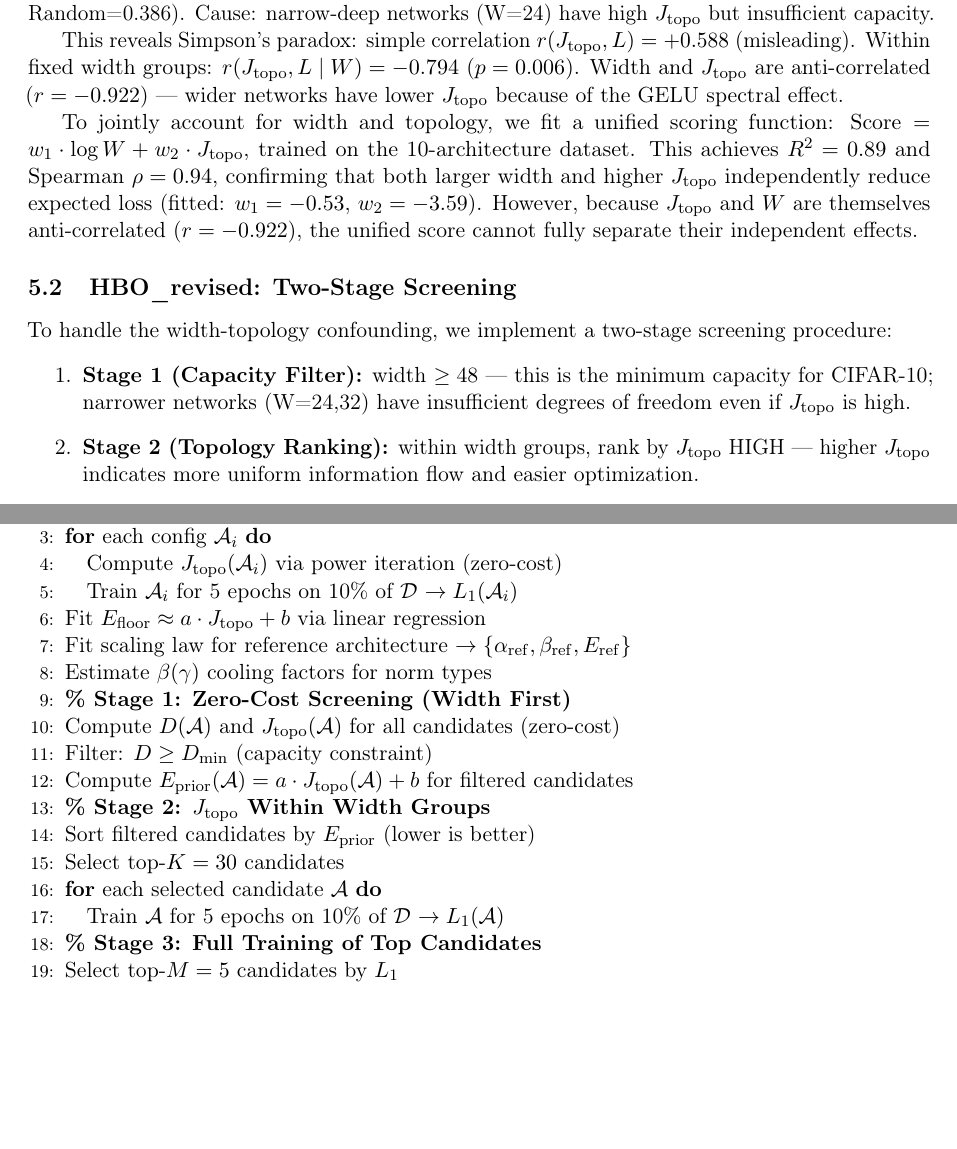
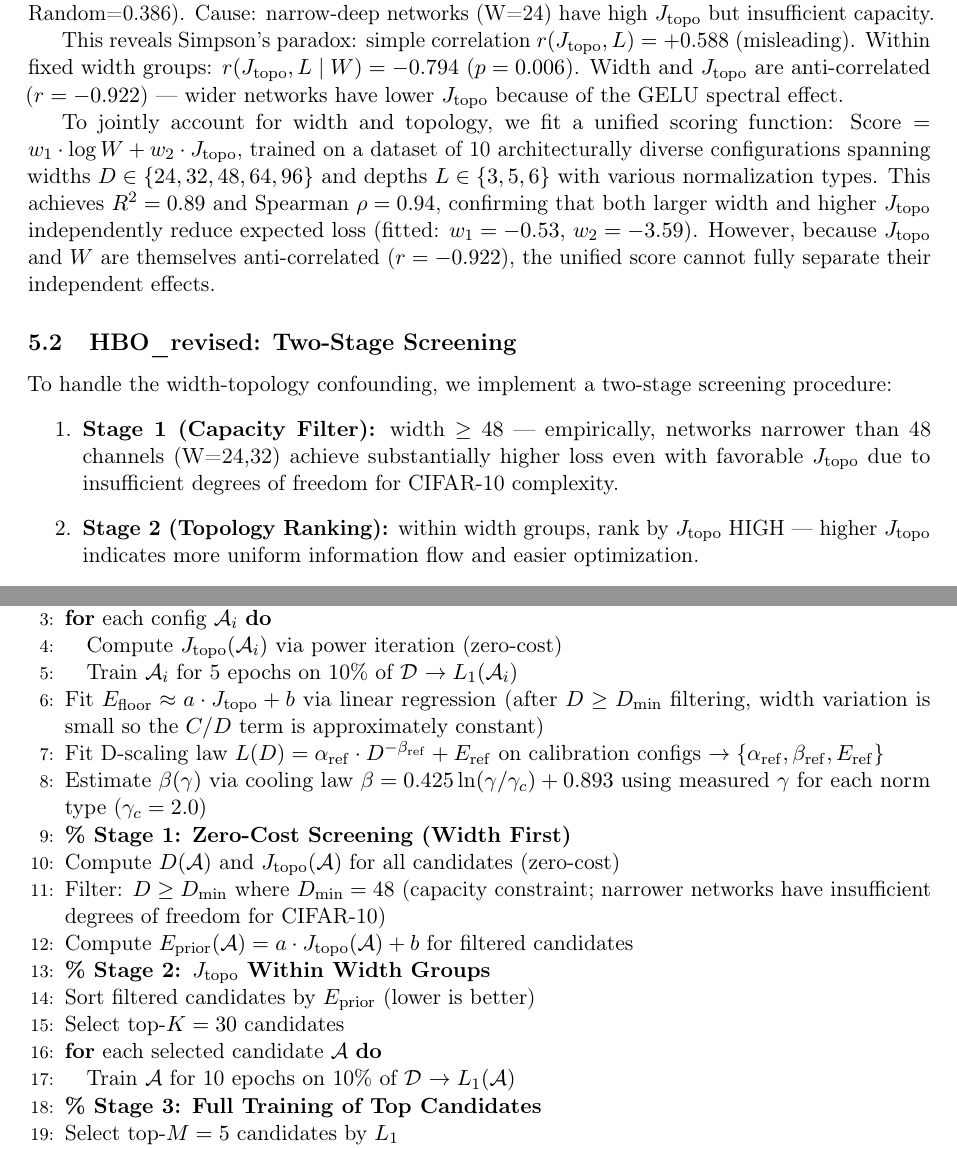
Before and after one commit to xliu203/ThermoRG-NN, a LaTeX paper (papers/paper_draft_v1.tex): two parts of pages 8 and 10 of 21, joined at a grey line, cut so that both start at the same text, the shorter picture padded with empty space. Compiled offline with pdfLaTeX.

Commit message:
Fix Sections 5&6: caption numbers, 10-arch dataset definition, D_min, capacity claim, ranking statement, algo clarifications, epoch consistency

```diff
--- a/papers/paper_draft_v1.tex
+++ b/papers/paper_draft_v1.tex
@@ -393,13 +393,13 @@ Simply selecting architectures by highest $J_{\mathrm{topo}}$ loses to random se
 
 This reveals Simpson's paradox: simple correlation $r(J_{\mathrm{topo}}, L) = +0.588$ (misleading). Within fixed width groups: $r(J_{\mathrm{topo}}, L \mid W) = -0.794$ ($p=0.006$). Width and $J_{\mathrm{topo}}$ are anti-correlated ($r = -0.922$) --- wider networks have lower $J_{\mathrm{topo}}$ because of the GELU spectral effect.
 
-To jointly account for width and topology, we fit a unified scoring function: $\mathrm{Score} = w_1 \cdot \log W + w_2 \cdot J_{\mathrm{topo}}$, trained on the 10-architecture dataset. This achieves $R^2 = 0.89$ and Spearman $\rho = 0.94$, confirming that both larger width and higher $J_{\mathrm{topo}}$ independently reduce expected loss (fitted: $w_1 = -0.53$, $w_2 = -3.59$). However, because $J_{\mathrm{topo}}$ and $W$ are themselves anti-correlated ($r = -0.922$), the unified score cannot fully separate their independent effects.
+To jointly account for width and topology, we fit a unified scoring function: $\mathrm{Score} = w_1 \cdot \log W + w_2 \cdot J_{\mathrm{topo}}$, trained on a dataset of 10 architecturally diverse configurations spanning widths $D \in \{24, 32, 48, 64, 96\}$ and depths $L \in \{3, 5, 6\}$ with various normalization types. This achieves $R^2 = 0.89$ and Spearman $\rho = 0.94$, confirming that both larger width and higher $J_{\mathrm{topo}}$ independently reduce expected loss (fitted: $w_1 = -0.53$, $w_2 = -3.59$). However, because $J_{\mathrm{topo}}$ and $W$ are themselves anti-correlated ($r = -0.922$), the unified score cannot fully separate their independent effects.
 
 \subsection{HBO\_revised: Two-Stage Screening}
 
 To handle the width-topology confounding, we implement a two-stage screening procedure:
 \begin{enumerate}
-\item \textbf{Stage 1 (Capacity Filter):} width $\geq 48$ --- this is the minimum capacity for CIFAR-10; narrower networks (W=24,32) have insufficient degrees of freedom even if $J_{\mathrm{topo}}$ is high.
+\item \textbf{Stage 1 (Capacity Filter):} width $\geq 48$ --- empirically, networks narrower than 48 channels (W=24,32) achieve substantially higher loss even with favorable $J_{\mathrm{topo}}$ due to insufficient degrees of freedom for CIFAR-10 complexity.
 \item \textbf{Stage 2 (Topology Ranking):} within width groups, rank by $J_{\mathrm{topo}}$ HIGH --- higher $J_{\mathrm{topo}}$ indicates more uniform information flow and easier optimization.
 \item \textbf{L1:} train top-30 candidates for 10 epochs on 10\% data (fast coarse screening)
 \item \textbf{L2:} train top-5 candidates for 50 epochs on full data (fine-grained evaluation)
@@ -491,20 +491,20 @@ No training required. Cost: $\sim$1ms per architecture.
     \STATE Compute $J_{\mathrm{topo}}(\mathcal{A}_i)$ via power iteration (zero-cost)
     \STATE Train $\mathcal{A}_i$ for 5 epochs on 10\% of $\mathcal{D}$ $\rightarrow L_1(\mathcal{A}_i)$
 \ENDFOR
-\STATE Fit $E_{\mathrm{floor}} \approx a \cdot J_{\mathrm{topo}} + b$ via linear regression
-\STATE Fit scaling law for reference architecture $\rightarrow \{\alpha_{\mathrm{ref}}, \beta_{\mathrm{ref}}, E_{\mathrm{ref}}\}$
-\STATE Estimate $\beta(\gamma)$ cooling factors for norm types
+\STATE Fit $E_{\mathrm{floor}} \approx a \cdot J_{\mathrm{topo}} + b$ via linear regression (after $D \geq D_{\min}$ filtering, width variation is small so the $C/D$ term is approximately constant)
+\STATE Fit D-scaling law $L(D) = \alpha_{\mathrm{ref}} \cdot D^{-\beta_{\mathrm{ref}}} + E_{\mathrm{ref}}$ on calibration configs $\rightarrow \{\alpha_{\mathrm{ref}}, \beta_{\mathrm{ref}}, E_{\mathrm{ref}}\}$
+\STATE Estimate $\beta(\gamma)$ via cooling law $\beta = 0.425 \ln(\gamma/\gamma_c) + 0.893$ using measured $\gamma$ for each norm type ($\gamma_c = 2.0$)
 
 \STATE \textbf{\% Stage 1: Zero-Cost Screening (Width First)}
 \STATE Compute $D(\mathcal{A})$ and $J_{\mathrm{topo}}(\mathcal{A})$ for all candidates (zero-cost)
-\STATE Filter: $D \geq D_{\min}$ (capacity constraint)
+\STATE Filter: $D \geq D_{\min}$ where $D_{\min} = 48$ (capacity constraint; narrower networks have insufficient degrees of freedom for CIFAR-10)
 \STATE Compute $E_{\mathrm{prior}}(\mathcal{A}) = a \cdot J_{\mathrm{topo}}(\mathcal{A}) + b$ for filtered candidates
 
 \STATE \textbf{\% Stage 2: $J_{\mathrm{topo}}$ Within Width Groups}
 \STATE Sort filtered candidates by $E_{\mathrm{prior}}$ (lower is better)
 \STATE Select top-$K = 30$ candidates
 \FOR{each selected candidate $\mathcal{A}$}
-    \STATE Train $\mathcal{A}$ for 5 epochs on 10\% of $\mathcal{D}$ $\rightarrow L_1(\mathcal{A})$
+    \STATE Train $\mathcal{A}$ for 10 epochs on 10\% of $\mathcal{D}$ $\rightarrow L_1(\mathcal{A})$
 \ENDFOR
 
 \STATE \textbf{\% Stage 3: Full Training of Top Candidates}
```
Also changed, not shown: papers/paper_draft_v1.tex (4 more changed lines).
